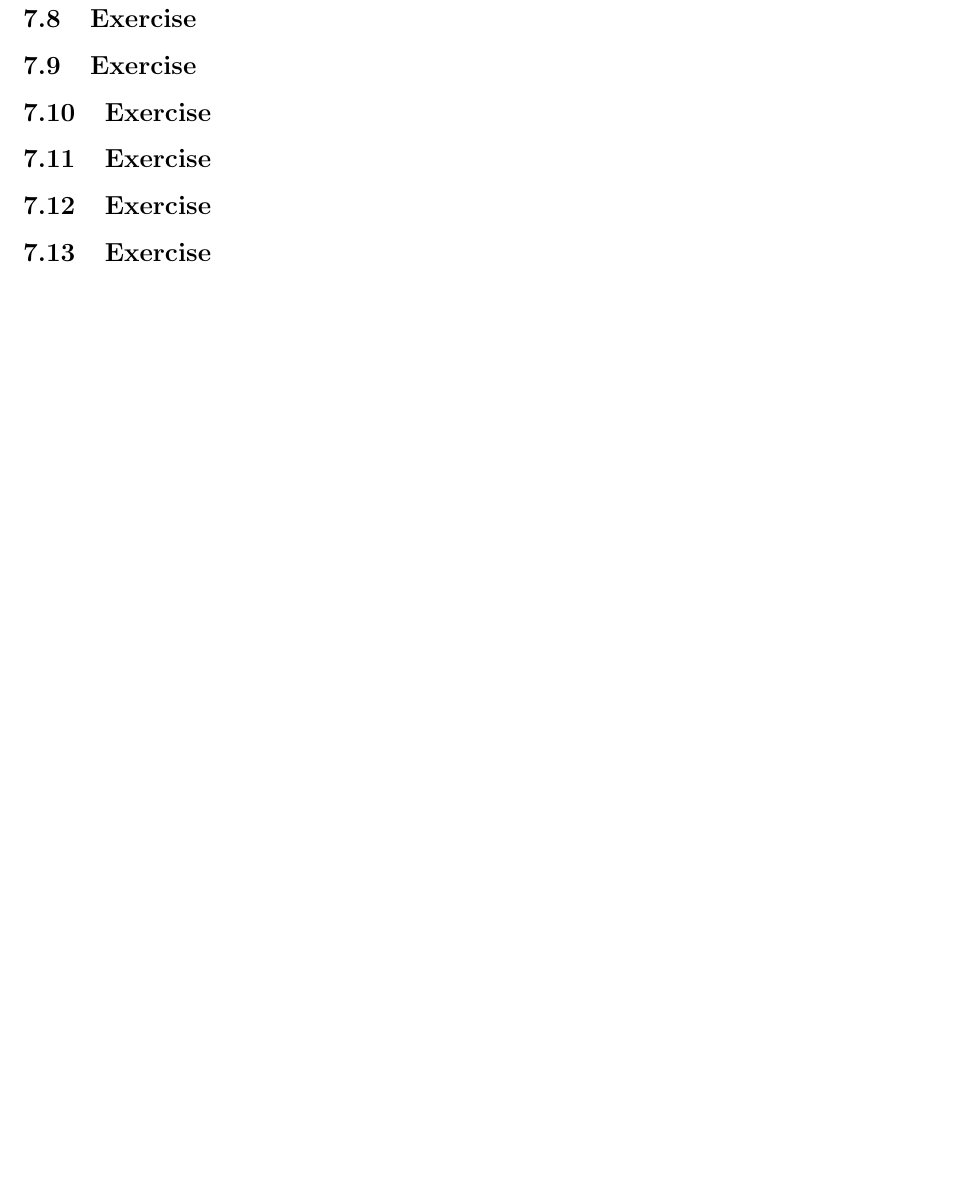
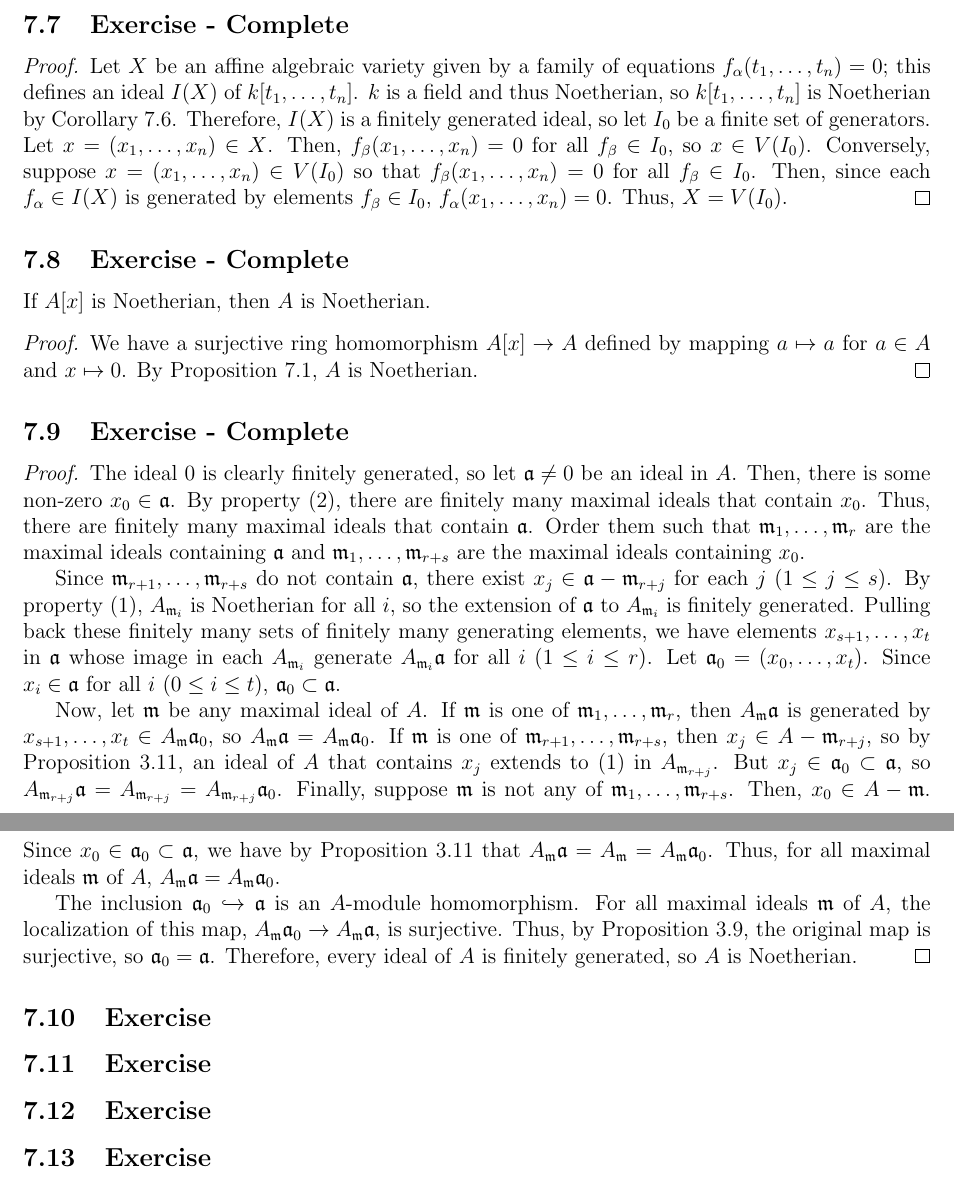
Before and after one commit to TylerFeemster/Atiyah-Macdonald-Exercises, a LaTeX problem sheet (amexercises.tex, which reads chapters/chapter7.tex): part of page 121 of 125 before the commit and two parts of pages 120 and 121 of 125 after it, the two joined at a grey line, cut at the place of the change, the shorter picture padded with empty space. Compiled offline with pdfLaTeX.

Commit message:
Ch7. 9/27

```diff
--- a/chapters/chapter7.tex
+++ b/chapters/chapter7.tex
@@ -160,11 +160,51 @@ extension of $\Z/(p)$. Thus, $K$ is a finitely generated $\Z/(p)$-module. In par
 Since $(\Z/(p))^n$ has $p^n$ elements, $K$ has at most $p^n$ elements, so $K$ is a finite field.
 \end{proof}
 
-\subsection{Exercise}\label{7.7}
+\subsection{Exercise - Complete}\label{7.7}
 
-\subsection{Exercise}\label{7.8}
+\begin{proof}
+Let $X$ be an affine algebraic variety given by a family of equations $f_{\alpha}(t_1,\ldots,t_n) = 0$; this defines an ideal $I(X)$ of $k[t_1,\ldots,t_n]$.
+$k$ is a field and thus Noetherian, so $k[t_1,\ldots,t_n]$ is Noetherian by Corollary 7.6. Therefore, $I(X)$ is a finitely
+generated ideal, so let $I_0$ be a finite set of generators. Let $x = (x_1,\ldots,x_n) \in X$. Then, $f_{\beta}(x_1,\ldots,x_n) = 0$ for all $f_{\beta} \in I_0$,
+so $x \in V(I_0)$. Conversely, suppose $x = (x_1,\ldots,x_n) \in V(I_0)$ so that $f_{\beta}(x_1,\ldots,x_n) = 0$ for all $f_{\beta} \in I_0$.
+Then, since each $f_{\alpha} \in I(X)$ is generated by elements $f_{\beta} \in I_0$, $f_{\alpha}(x_1,\ldots,x_n) = 0$. Thus, $X = V(I_0)$.
+\end{proof}
 
-\subsection{Exercise}\label{7.9}
+\subsection{Exercise - Complete}\label{7.8}
+
+If $A[x]$ is Noetherian, then $A$ is Noetherian.
+
+\begin{proof}
+We have a surjective ring homomorphism $A[x] \to A$ defined by mapping $a \mapsto a$ for $a \in A$ and $x \mapsto 0$. By Proposition 7.1, $A$
+is Noetherian.
+\end{proof}
+
+\subsection{Exercise - Complete}\label{7.9}
+
+\begin{proof}
+The ideal $0$ is clearly finitely generated, so let $\mathfrak{a} \neq 0$ be an ideal in $A$. Then, there is some non-zero $x_0 \in \mathfrak{a}$.
+By property (2), there are finitely many maximal ideals that contain $x_0$. Thus, there are finitely many maximal ideals that contain $\mathfrak{a}$.
+Order them such that $\mathfrak{m}_1,\ldots,\mathfrak{m}_r$ are the maximal ideals containing $\mathfrak{a}$ and $\mathfrak{m}_1,\ldots,\mathfrak{m}_{r+s}$
+are the maximal ideals containing $x_0$.
+
+Since $\mathfrak{m}_{r+1},\ldots,\mathfrak{m}_{r+s}$ do not contain $\mathfrak{a}$, there exist $x_j \in \mathfrak{a} - \mathfrak{m}_{r+j}$ for each $j$
+($1 \le j \le s$). By property (1), $A_{\mathfrak{m}_i}$ is Noetherian for all $i$, so the extension of $\mathfrak{a}$ to $A_{\mathfrak{m}_i}$ is finitely
+generated. Pulling back these finitely many sets of finitely many generating elements, we have elements $x_{s+1},\ldots,x_t$ in $\mathfrak{a}$ whose image in
+each $A_{\mathfrak{m}_i}$ generate $A_{\mathfrak{m}_i}\mathfrak{a}$ for all $i$ ($1 \le i \le r$).
+Let $\mathfrak{a}_0 = (x_0,\ldots,x_t)$. Since $x_i \in \mathfrak{a}$ for all $i$ ($0 \le i \le t$), $\mathfrak{a}_0 \subset \mathfrak{a}$.
+
+Now, let $\mathfrak{m}$ be any maximal ideal of $A$. If $\mathfrak{m}$ is one of $\mathfrak{m}_1,\ldots,\mathfrak{m}_r$, then $A_{\mathfrak{m}}\mathfrak{a}$
+is generated by $x_{s+1},\ldots,x_t \in A_{\mathfrak{m}}\mathfrak{a}_0$, so $A_{\mathfrak{m}}\mathfrak{a} = A_{\mathfrak{m}}\mathfrak{a}_0$. If $\mathfrak{m}$
+is one of $\mathfrak{m}_{r+1},\ldots,\mathfrak{m}_{r+s}$, then $x_j \in A - \mathfrak{m}_{r+j}$, so by Proposition 3.11, an ideal of $A$ that contains $x_j$
+extends to $(1)$ in $A_{\mathfrak{m}_{r+j}}$. But $x_j \in \mathfrak{a}_0 \subset \mathfrak{a}$, so $A_{\mathfrak{m}_{r+j}}\mathfrak{a} = A_{\mathfrak{m}_{r+j}}
+= A_{\mathfrak{m}_{r+j}}\mathfrak{a}_0$. Finally, suppose $\mathfrak{m}$ is not any of $\mathfrak{m}_1,\ldots,\mathfrak{m}_{r+s}$. Then, $x_0 \in A - \mathfrak{m}$.
+Since $x_0 \in \mathfrak{a}_0 \subset \mathfrak{a}$, we have by Proposition 3.11 that $A_{\mathfrak{m}}\mathfrak{a} = A_{\mathfrak{m}} = A_{\mathfrak{m}}\mathfrak{a}_0$.
+Thus, for all maximal ideals $\mathfrak{m}$ of $A$, $A_{\mathfrak{m}}\mathfrak{a} = A_{\mathfrak{m}}\mathfrak{a}_0$.
+
+The inclusion $\mathfrak{a}_0 \xhookrightarrow{} \mathfrak{a}$ is an $A$-module homomorphism. For all maximal ideals $\mathfrak{m}$ of $A$, the localization
+of this map, $A_{\mathfrak{m}}\mathfrak{a}_0 \to A_{\mathfrak{m}}\mathfrak{a}$, is surjective. Thus, by Proposition 3.9, the original map is surjective,
+so $\mathfrak{a}_0 = \mathfrak{a}$. Therefore, every ideal of $A$ is finitely generated, so $A$ is Noetherian.
+\end{proof}
 
 \subsection{Exercise}\label{7.10}
 
```
Also changed, not shown: amexercises.pdf.
